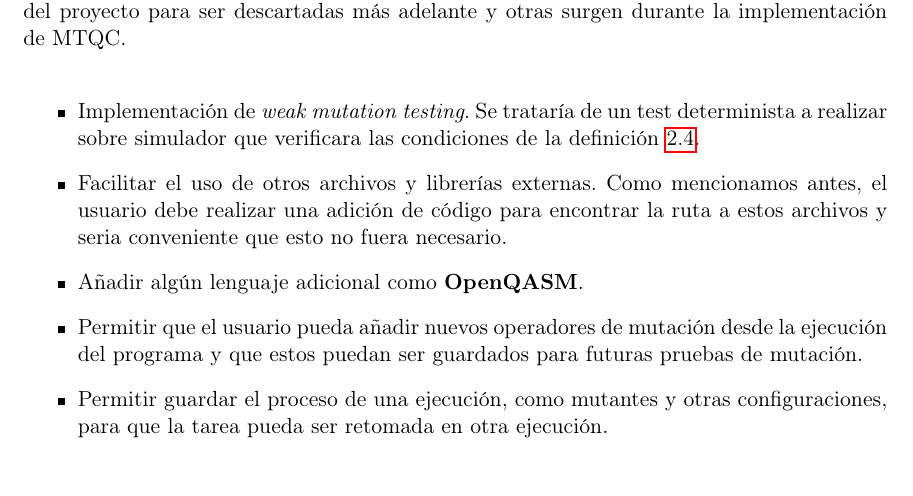
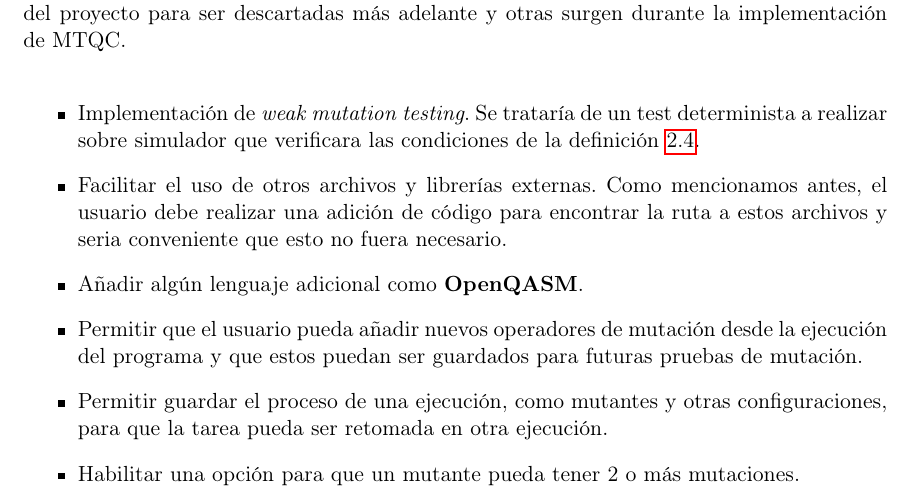
Before and after one commit to javpelle/TFGInformatica, a LaTeX thesis (tex/TFG.tex, which reads tex/chapters/Capitulo5.tex): part of page 32 of 33, cut so that both start at the same text. Compiled offline with pdfLaTeX.

Commit message:
Update Capitulo5.tex

```diff
--- a/tex/chapters/Capitulo5.tex
+++ b/tex/chapters/Capitulo5.tex
@@ -402,4 +402,6 @@ Para finalizar este capítulo queremos aportar algunas ideas con las que se pued
 \item Permitir que el usuario pueda añadir nuevos operadores de mutación desde la ejecución del programa y que estos puedan ser guardados para futuras pruebas de mutación.
 
 \item Permitir guardar el proceso de una ejecución, como mutantes y otras configuraciones, para que la tarea pueda ser retomada en otra ejecución.
+
+\item Habilitar una opción para que un mutante pueda tener 2 o más mutaciones.
 \end{itemize}
```
